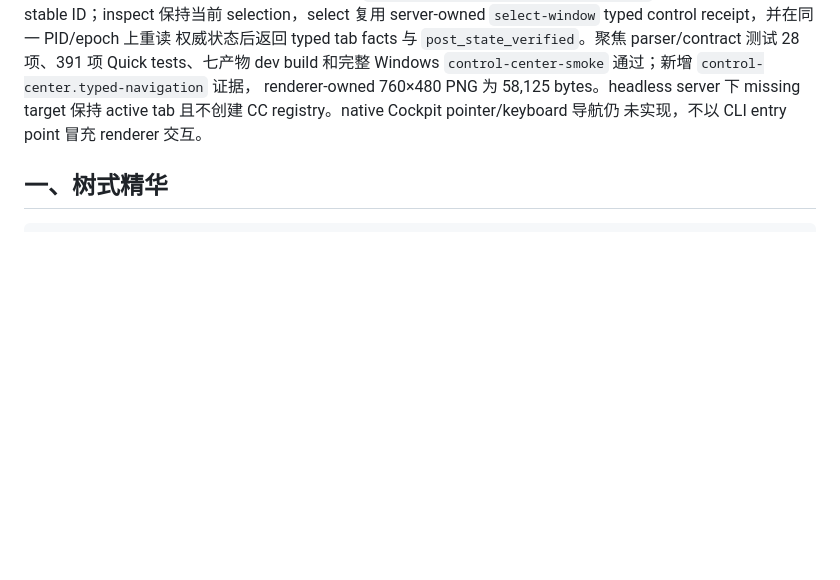
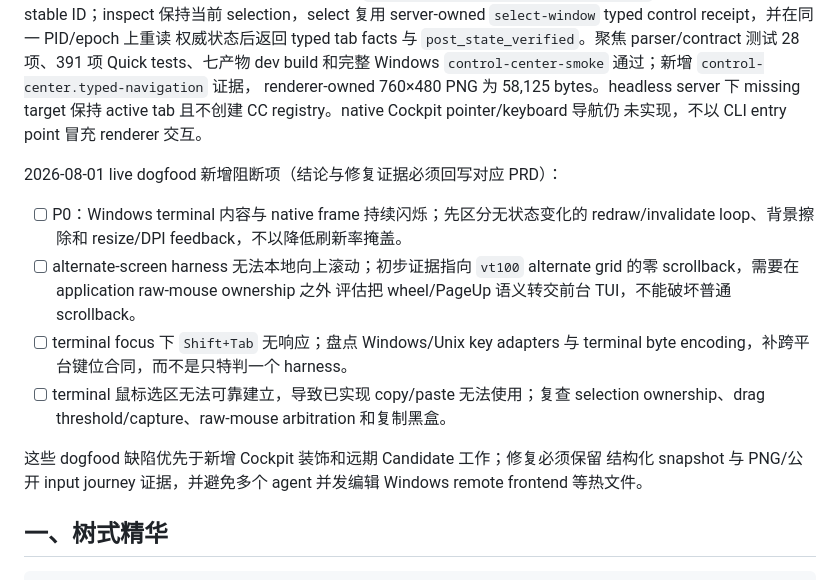
Before and after one commit to mgttt/agenterm, a Markdown page: plan/plan-v0.1.12.md, the part around the change. Rendered like a GitHub page; blank space fills up the shorter version.

Commit message:
docs(v0.1.12): record terminal dogfood regressions

```diff
--- a/plan/plan-v0.1.12.md
+++ b/plan/plan-v0.1.12.md
@@ -50,6 +50,22 @@ server-owned `select-window` typed control receipt，并在同一 PID/epoch 上
 renderer-owned 760×480 PNG 为 58,125 bytes。headless server 下 missing target
 保持 active tab 且不创建 CC registry。native Cockpit pointer/keyboard 导航仍
 未实现，不以 CLI entry point 冒充 renderer 交互。
+
+2026-08-01 live dogfood 新增阻断项（结论与修复证据必须回写对应 PRD）：
+
+- [ ] P0：Windows terminal 内容与 native frame 持续闪烁；先区分无状态变化的
+  redraw/invalidate loop、背景擦除和 resize/DPI feedback，不以降低刷新率掩盖。
+- [ ] alternate-screen harness 无法本地向上滚动；初步证据指向 `vt100`
+  alternate grid 的零 scrollback，需要在 application raw-mouse ownership 之外
+  评估把 wheel/PageUp 语义转交前台 TUI，不能破坏普通 scrollback。
+- [ ] terminal focus 下 `Shift+Tab` 无响应；盘点 Windows/Unix key adapters 与
+  terminal byte encoding，补跨平台键位合同，而不是只特判一个 harness。
+- [ ] terminal 鼠标选区无法可靠建立，导致已实现 copy/paste 无法使用；复查
+  selection ownership、drag threshold/capture、raw-mouse arbitration 和复制黑盒。
+
+这些 dogfood 缺陷优先于新增 Cockpit 装饰和远期 Candidate 工作；修复必须保留
+结构化 snapshot 与 PNG/公开 input journey 证据，并避免多个 agent 并发编辑
+Windows remote frontend 等热文件。
 
 ## 一、树式精华
 
```
Also changed, not shown: prd/PRD_02_01_terminal_runtime.md (+20 -6 lines).
